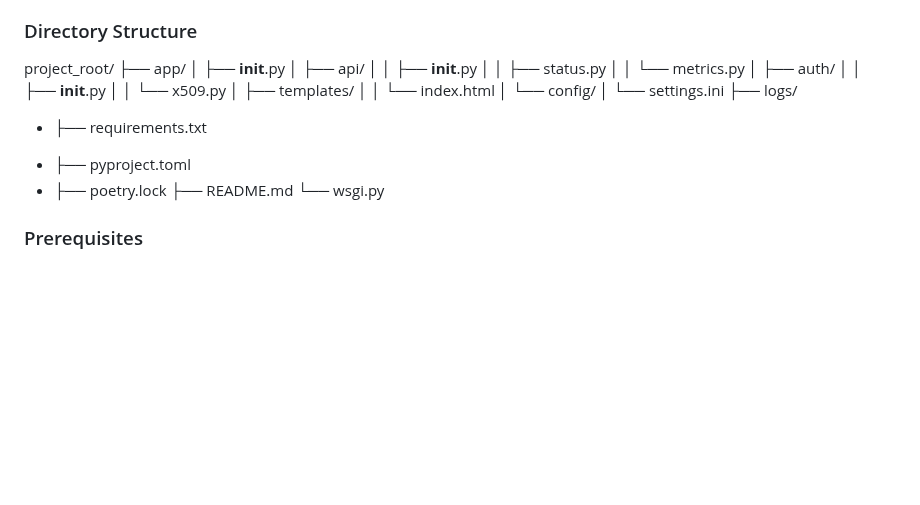
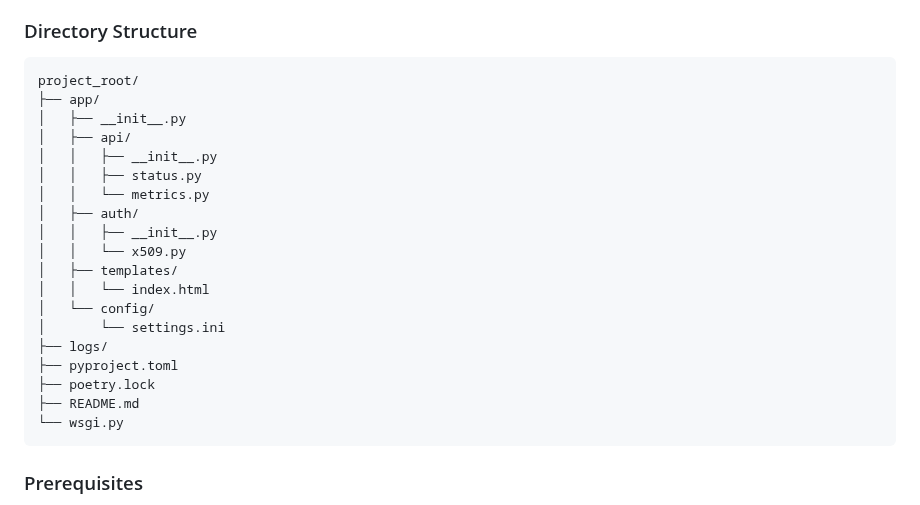
Before and after one commit to amaltaro/resource_control_monitor, a Markdown page: README.md, the part around one of its changes. Rendered like a GitHub page; blank space fills up the shorter version.

Commit message:
Correct format of README.md

````diff
--- a/README.md
+++ b/README.md
@@ -48,7 +48,7 @@ The WM Resource Control Monitor provides:
 - Flask-Compress for data compression
 
 ### Directory Structure
-
+```
 project_root/
 ├── app/
 │   ├── __init__.py
@@ -64,11 +64,11 @@ project_root/
 │   └── config/
 │       └── settings.ini
 ├── logs/
-- ├── requirements.txt
-+ ├── pyproject.toml
-+ ├── poetry.lock
+├── pyproject.toml
+├── poetry.lock
 ├── README.md
 └── wsgi.py
+```
 
 ### Prerequisites
 - Python 3.12 or higher
````
Also changed, not shown: other parts of README.md (+102 -102 lines).
